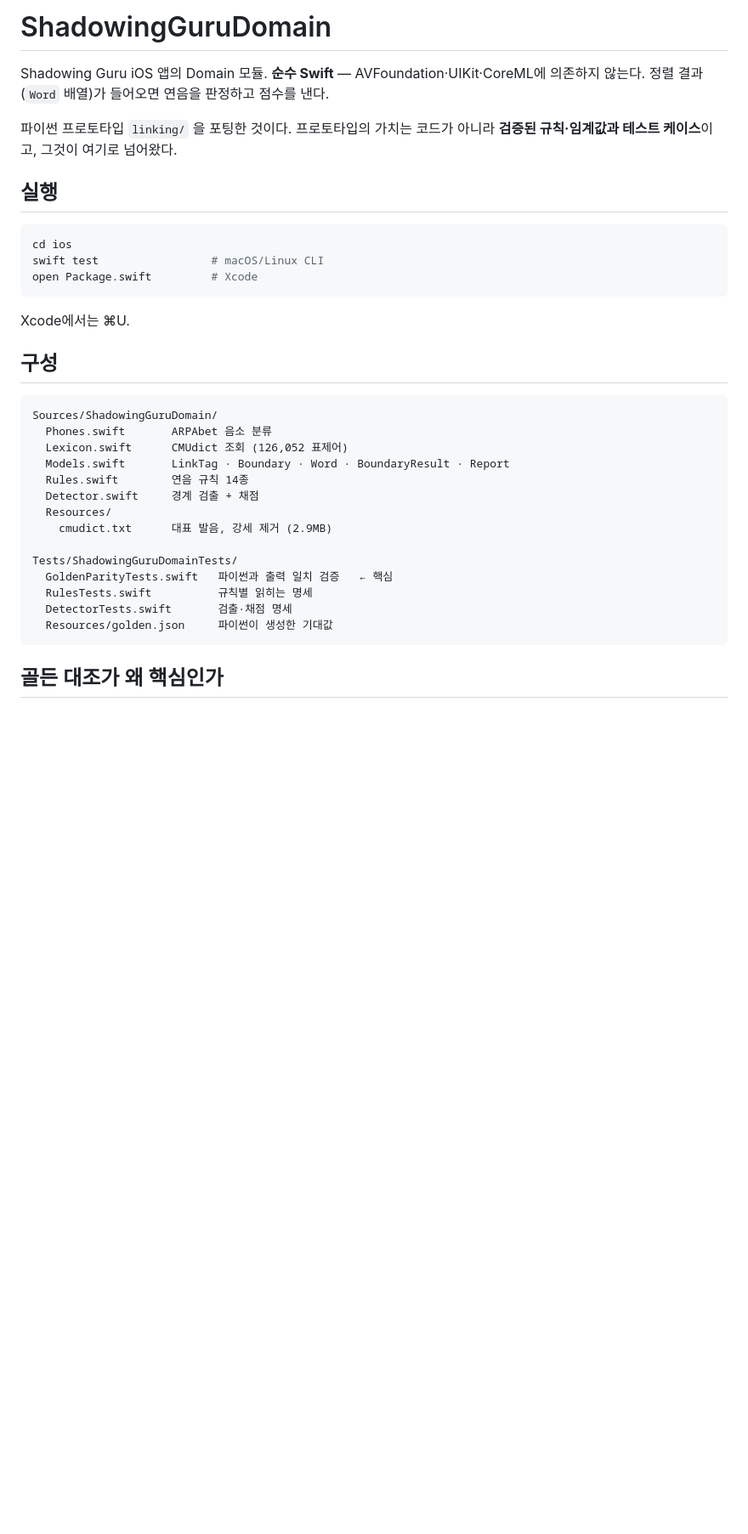
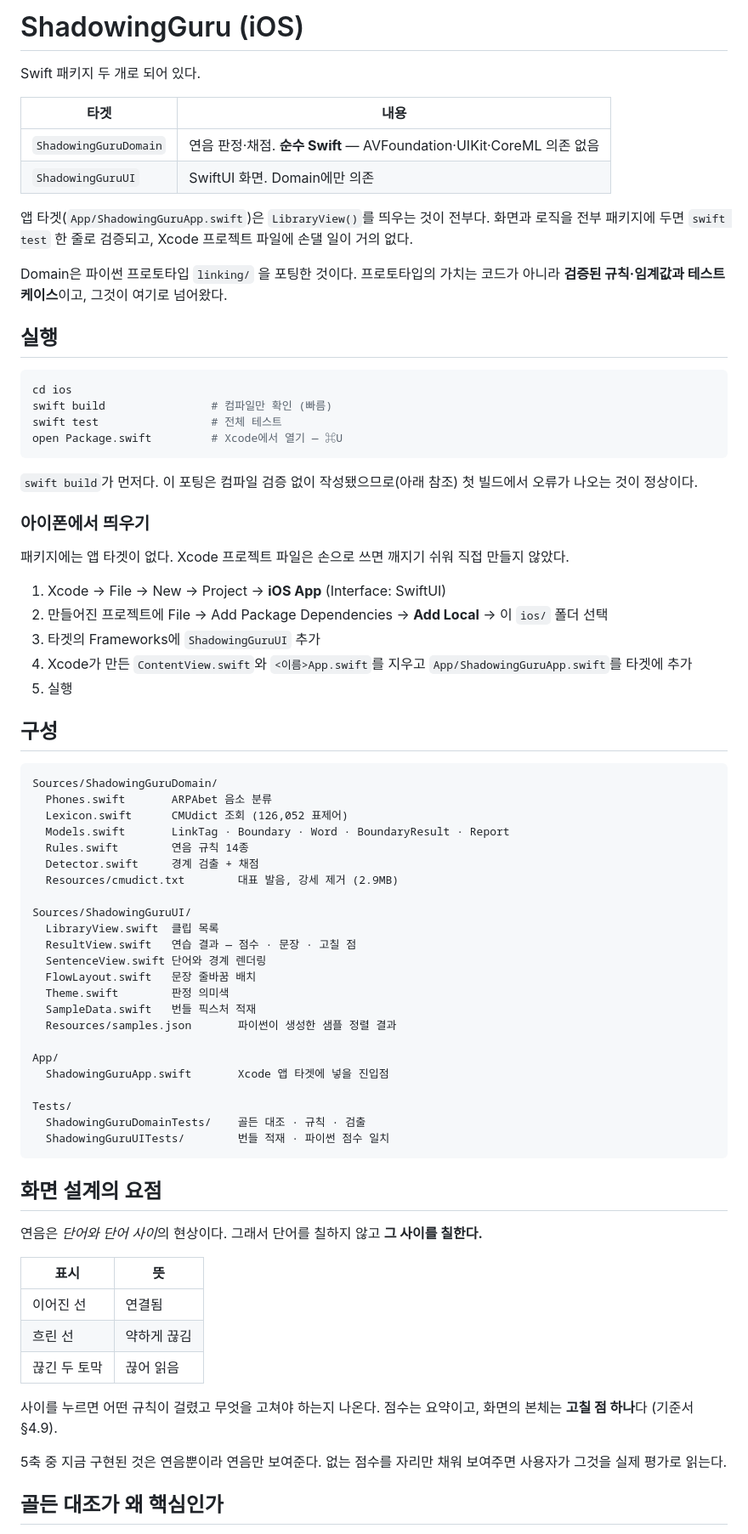
Before and after one commit to dororok-me/BoothmateG_landingpage, a Markdown page: shadowing-guru/ios/README.md, the part around one of its changes. Shown at 85% size. GitHub-like rendering; blank space fills up the shorter version.

Commit message:
Document the UI target and Xcode setup in the iOS README
Covers the two package targets, how to attach the package to an Xcode app
target, and why the sentence view paints the gaps between words rather
than the words themselves.

````diff
--- a/shadowing-guru/ios/README.md
+++ b/shadowing-guru/ios/README.md
@@ -1,20 +1,42 @@
-# ShadowingGuruDomain
+# ShadowingGuru (iOS)
 
-Shadowing Guru iOS 앱의 Domain 모듈. **순수 Swift** — AVFoundation·UIKit·CoreML에
-의존하지 않는다. 정렬 결과(`Word` 배열)가 들어오면 연음을 판정하고 점수를 낸다.
+Swift 패키지 두 개로 되어 있다.
 
-파이썬 프로토타입 `linking/` 을 포팅한 것이다. 프로토타입의 가치는 코드가 아니라
-**검증된 규칙·임계값과 테스트 케이스**이고, 그것이 여기로 넘어왔다.
+| 타겟 | 내용 |
+|---|---|
+| `ShadowingGuruDomain` | 연음 판정·채점. **순수 Swift** — AVFoundation·UIKit·CoreML 의존 없음 |
+| `ShadowingGuruUI` | SwiftUI 화면. Domain에만 의존 |
+
+앱 타겟(`App/ShadowingGuruApp.swift`)은 `LibraryView()`를 띄우는 것이 전부다.
+화면과 로직을 전부 패키지에 두면 `swift test` 한 줄로 검증되고, Xcode 프로젝트
+파일에 손댈 일이 거의 없다.
+
+Domain은 파이썬 프로토타입 `linking/` 을 포팅한 것이다. 프로토타입의 가치는
+코드가 아니라 **검증된 규칙·임계값과 테스트 케이스**이고, 그것이 여기로 넘어왔다.
 
 ## 실행
 
 ```bash
 cd ios
-swift test                 # macOS/Linux CLI
-open Package.swift         # Xcode
+swift build                # 컴파일만 확인 (빠름)
+swift test                 # 전체 테스트
+open Package.swift         # Xcode에서 열기 — ⌘U
 ```
 
-Xcode에서는 ⌘U.
+`swift build`가 먼저다. 이 포팅은 컴파일 검증 없이 작성됐으므로(아래 참조)
+첫 빌드에서 오류가 나오는 것이 정상이다.
+
+### 아이폰에서 띄우기
+
+패키지에는 앱 타겟이 없다. Xcode 프로젝트 파일은 손으로 쓰면 깨지기 쉬워
+직접 만들지 않았다.
+
+1. Xcode → File → New → Project → **iOS App** (Interface: SwiftUI)
+2. 만들어진 프로젝트에 File → Add Package Dependencies → **Add Local** → 이 `ios/` 폴더 선택
+3. 타겟의 Frameworks에 `ShadowingGuruUI` 추가
+4. Xcode가 만든 `ContentView.swift`와 `<이름>App.swift`를 지우고
+   `App/ShadowingGuruApp.swift`를 타겟에 추가
+5. 실행
 
 ## 구성
 
@@ -25,15 +47,41 @@ Sources/ShadowingGuruDomain/
   Models.swift       LinkTag · Boundary · Word · BoundaryResult · Report
   Rules.swift        연음 규칙 14종
   Detector.swift     경계 검출 + 채점
-  Resources/
-    cmudict.txt      대표 발음, 강세 제거 (2.9MB)
+  Resources/cmudict.txt        대표 발음, 강세 제거 (2.9MB)
 
-Tests/ShadowingGuruDomainTests/
-  GoldenParityTests.swift   파이썬과 출력 일치 검증   ← 핵심
-  RulesTests.swift          규칙별 읽히는 명세
-  DetectorTests.swift       검출·채점 명세
-  Resources/golden.json     파이썬이 생성한 기대값
+Sources/ShadowingGuruUI/
+  LibraryView.swift  클립 목록
+  ResultView.swift   연습 결과 — 점수 · 문장 · 고칠 점
+  SentenceView.swift 단어와 경계 렌더링
+  FlowLayout.swift   문장 줄바꿈 배치
+  Theme.swift        판정 의미색
+  SampleData.swift   번들 픽스처 적재
+  Resources/samples.json       파이썬이 생성한 샘플 정렬 결과
+
+App/
+  ShadowingGuruApp.swift       Xcode 앱 타겟에 넣을 진입점
+
+Tests/
+  ShadowingGuruDomainTests/    골든 대조 · 규칙 · 검출
+  ShadowingGuruUITests/        번들 적재 · 파이썬 점수 일치
 ```
+
+## 화면 설계의 요점
+
+연음은 *단어와 단어 사이*의 현상이다. 그래서 단어를 칠하지 않고
+**그 사이를 칠한다.**
+
+| 표시 | 뜻 |
+|---|---|
+| 이어진 선 | 연결됨 |
+| 흐린 선 | 약하게 끊김 |
+| 끊긴 두 토막 | 끊어 읽음 |
+
+사이를 누르면 어떤 규칙이 걸렸고 무엇을 고쳐야 하는지 나온다.
+점수는 요약이고, 화면의 본체는 **고칠 점 하나**다 (기준서 §4.9).
+
+5축 중 지금 구현된 것은 연음뿐이라 연음만 보여준다. 없는 점수를 자리만
+채워 보여주면 사용자가 그것을 실제 평가로 읽는다.
 
 ## 골든 대조가 왜 핵심인가
 
````
Also changed, not shown: other parts of shadowing-guru/ios/README.md (+6 -2 lines).
